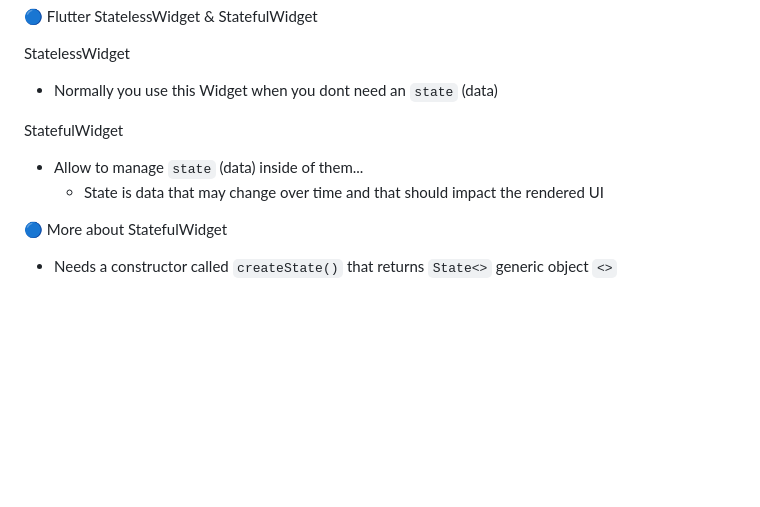
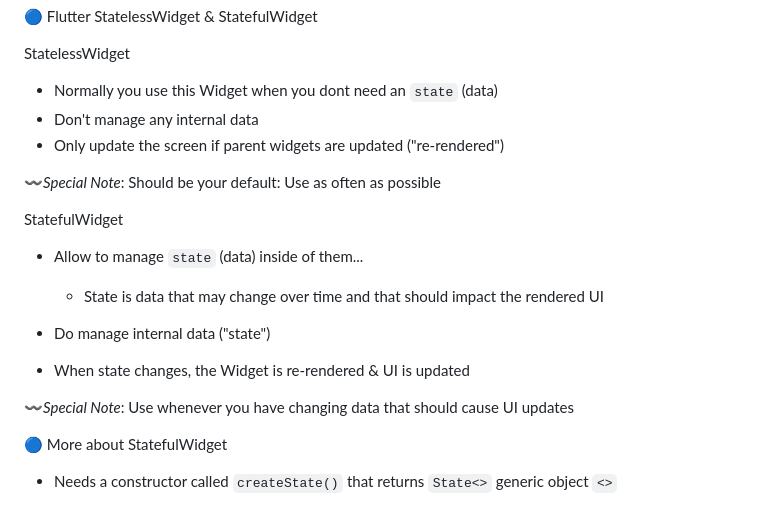
Before and after one commit to eml-bin/flutter-course-samples, a Markdown page: first_app/README.md, the part around the change. GitHub-like rendering; blank space fills up the shorter version.

Commit message:
Module Summary First-App

```diff
--- a/first_app/README.md
+++ b/first_app/README.md
@@ -172,10 +172,19 @@ EdgeInsets. Allow to set a padding
 
 StatelessWidget
 * Normally you use this Widget when you dont need an `state` (data)
+* Don't manage any internal data
+* Only update the screen if parent widgets are updated ("re-rendered")
+
+〰️*Special Note*: Should be your default: Use as often as possible
 
 StatefulWidget
 * Allow to manage `state` (data) inside of them...
     - State is data that may change over time and that should impact the rendered UI
+
+* Do manage internal data ("state")
+* When state changes, the Widget is re-rendered & UI is updated
+
+〰️*Special Note*: Use whenever you have changing data that should cause UI updates
 
 🔵 More about StatefulWidget
 
```
